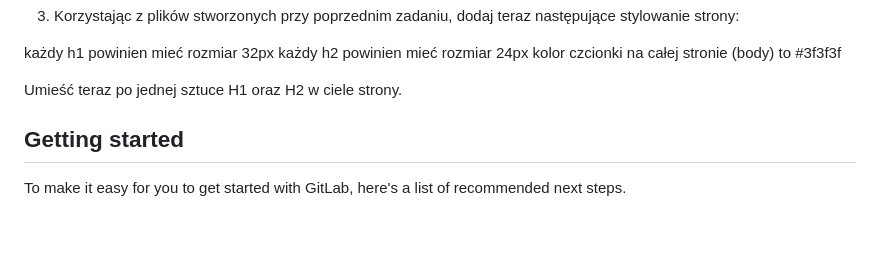
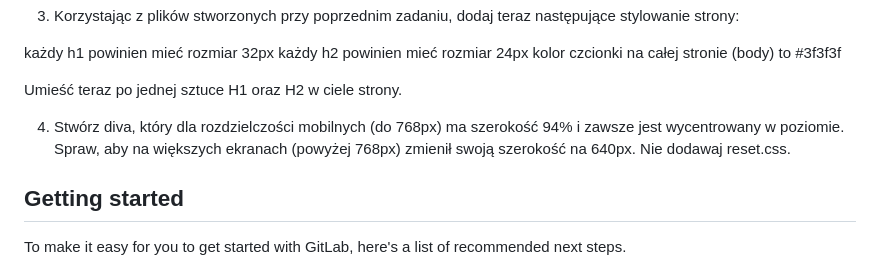
Before and after one commit to BeataKosmider/Front-End-Dev-Bootcamp_Task_css-homework, a Markdown page: README.md, the part around the change. Rendered like a GitHub page; blank space fills up the shorter version.

```diff
--- a/README.md
+++ b/README.md
@@ -15,6 +15,9 @@ każdy h2 powinien mieć rozmiar 24px
 kolor czcionki na całej stronie (body) to #3f3f3f
 
 Umieść teraz po jednej sztuce H1 oraz H2 w ciele strony.
+
+4. Stwórz diva, który dla rozdzielczości mobilnych (do 768px) ma szerokość 94% i zawsze jest wycentrowany w poziomie. Spraw, aby na większych ekranach (powyżej 768px) zmienił swoją szerokość na 640px. Nie dodawaj reset.css.
+
 
 ## Getting started
 
```
